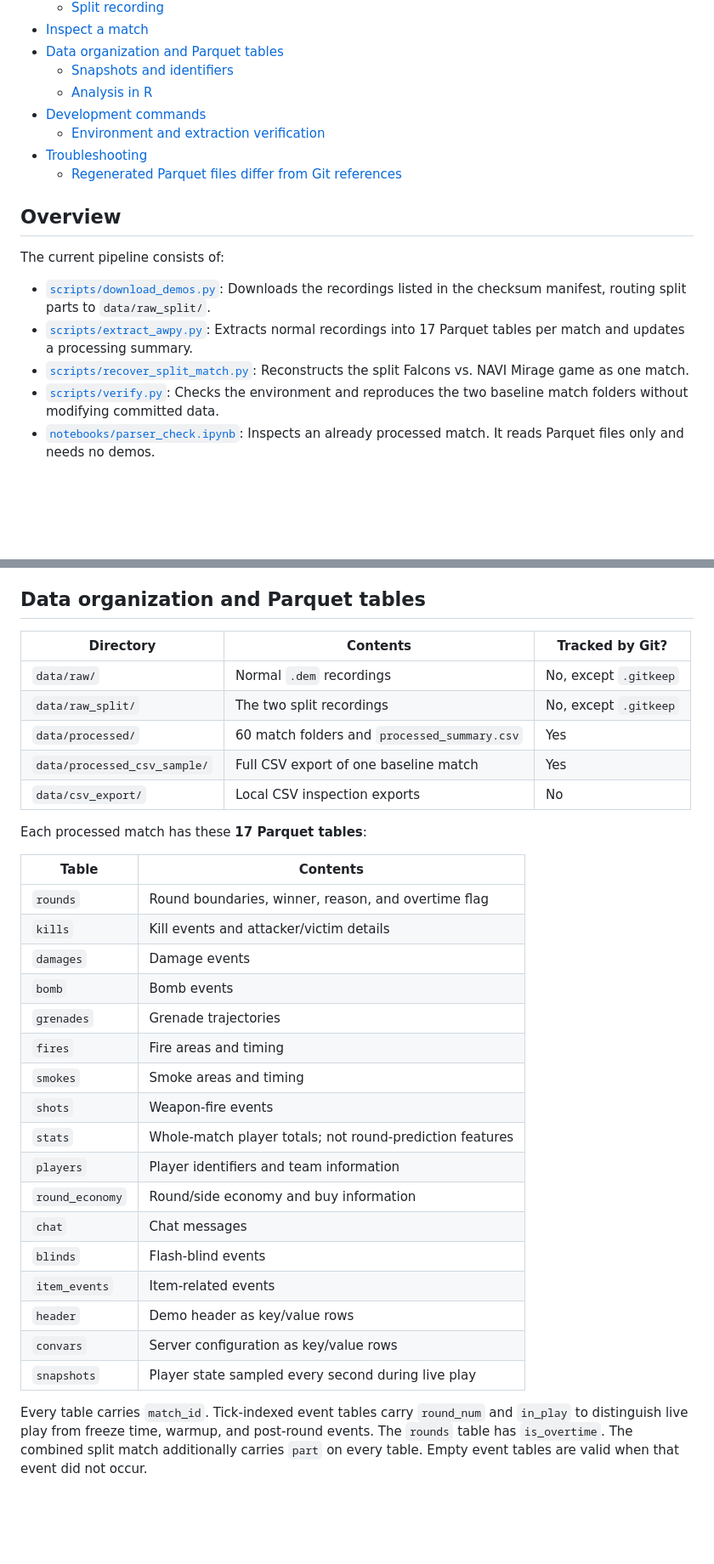
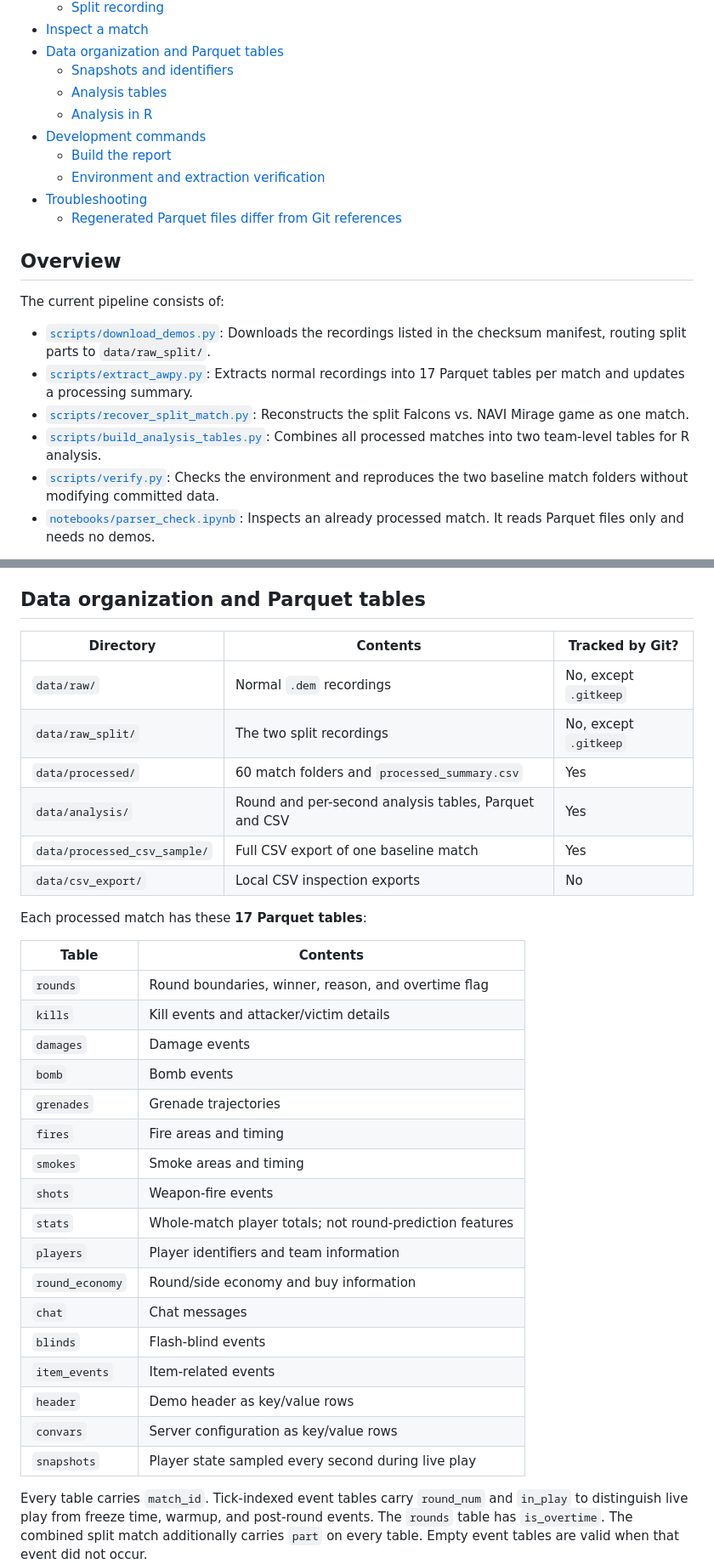
Before and after one commit to 00riddle00/cs2-rop, a Markdown page: README.md, 2 parts joined by grey strips. Shown at 85% size. Rendered like a GitHub page; blank space fills up the shorter version.

```diff
--- a/README.md
+++ b/README.md
@@ -54,8 +54,10 @@ pipeline, including its one-second sampling interval.
 - [Inspect a match](#inspect-a-match)
 - [Data organization and Parquet tables](#data-organization-and-parquet-tables)
   - [Snapshots and identifiers](#snapshots-and-identifiers)
+  - [Analysis tables](#analysis-tables)
   - [Analysis in R](#analysis-in-r)
 - [Development commands](#development-commands)
+  - [Build the report](#build-the-report)
   - [Environment and extraction verification](#environment-and-extraction-verification)
 - [Troubleshooting](#troubleshooting)
   - [Regenerated Parquet files differ from Git references](#regenerated-parquet-files-differ-from-git-references)
@@ -71,6 +73,8 @@ The current pipeline consists of:
   into 17 Parquet tables per match and updates a processing summary.
 - [`scripts/recover_split_match.py`](./scripts/recover_split_match.py): Reconstructs
   the split Falcons vs. NAVI Mirage game as one match.
+- [`scripts/build_analysis_tables.py`](./scripts/build_analysis_tables.py): Combines
+  all processed matches into two team-level tables for R analysis.
 - [`scripts/verify.py`](./scripts/verify.py): Checks the environment and reproduces
   the two baseline match folders without modifying committed data.
 - [`notebooks/parser_check.ipynb`](./notebooks/parser_check.ipynb): Inspects an already
@@ -322,35 +336,36 @@ notebook outputs before adding them to Git.
 
 ## Data organization and Parquet tables
 
-| Directory | Contents | Tracked by Git? |
-| --- | --- | --- |
-| `data/raw/` | Normal `.dem` recordings | No, except `.gitkeep` |
-| `data/raw_split/` | The two split recordings | No, except `.gitkeep` |
-| `data/processed/` | 60 match folders and `processed_summary.csv` | Yes |
-| `data/processed_csv_sample/` | Full CSV export of one baseline match | Yes |
-| `data/csv_export/` | Local CSV inspection exports | No |
+| Directory                    | Contents                                              | Tracked by Git?       |
+| ---------------------------- | ----------------------------------------------------- | --------------------- |
+| `data/raw/`                  | Normal `.dem` recordings                              | No, except `.gitkeep` |
+| `data/raw_split/`            | The two split recordings                              | No, except `.gitkeep` |
+| `data/processed/`            | 60 match folders and `processed_summary.csv`          | Yes                   |
+| `data/analysis/`             | Round and per-second analysis tables, Parquet and CSV | Yes                   |
+| `data/processed_csv_sample/` | Full CSV export of one baseline match                 | Yes                   |
+| `data/csv_export/`           | Local CSV inspection exports                          | No                    |
 
 Each processed match has these **17 Parquet tables**:
 
-| Table | Contents |
-| --- | --- |
-| `rounds` | Round boundaries, winner, reason, and overtime flag |
-| `kills` | Kill events and attacker/victim details |
-| `damages` | Damage events |
-| `bomb` | Bomb events |
-| `grenades` | Grenade trajectories |
-| `fires` | Fire areas and timing |
-| `smokes` | Smoke areas and timing |
-| `shots` | Weapon-fire events |
-| `stats` | Whole-match player totals; not round-prediction features |
-| `players` | Player identifiers and team information |
-| `round_economy` | Round/side economy and buy information |
-| `chat` | Chat messages |
-| `blinds` | Flash-blind events |
-| `item_events` | Item-related events |
-| `header` | Demo header as key/value rows |
-| `convars` | Server configuration as key/value rows |
-| `snapshots` | Player state sampled every second during live play |
+| Table           | Contents                                                 |
+| --------------- | -------------------------------------------------------- |
+| `rounds`        | Round boundaries, winner, reason, and overtime flag      |
+| `kills`         | Kill events and attacker/victim details                  |
+| `damages`       | Damage events                                            |
+| `bomb`          | Bomb events                                              |
+| `grenades`      | Grenade trajectories                                     |
+| `fires`         | Fire areas and timing                                    |
+| `smokes`        | Smoke areas and timing                                   |
+| `shots`         | Weapon-fire events                                       |
+| `stats`         | Whole-match player totals; not round-prediction features |
+| `players`       | Player identifiers and team information                  |
+| `round_economy` | Round/side economy and buy information                   |
+| `chat`          | Chat messages                                            |
+| `blinds`        | Flash-blind events                                       |
+| `item_events`   | Item-related events                                      |
+| `header`        | Demo header as key/value rows                            |
+| `convars`       | Server configuration as key/value rows                   |
+| `snapshots`     | Player state sampled every second during live play       |
 
 Every table carries `match_id`. Tick-indexed event tables carry `round_num` and
 `in_play` to distinguish live play from freeze time, warmup, and post-round events.
```
Also changed, not shown: other parts of README.md (+96 -3 lines).
